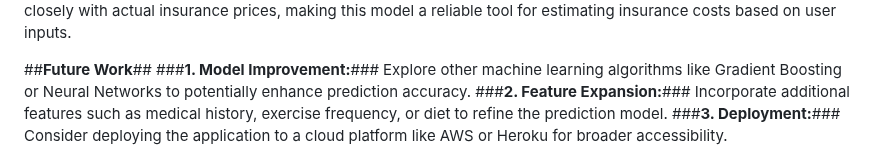
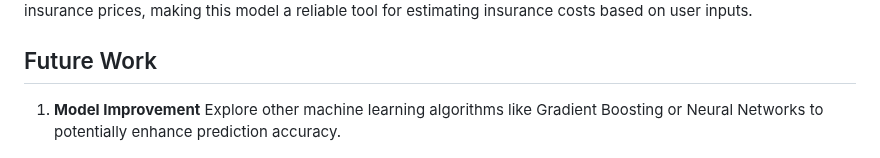
Before and after one commit to Latifunnisa/Medical-insurance-price-prediction-using-Random-Forest-Regressor, a Markdown page: README.md, the part around one of its changes. GitHub-like rendering.

```diff
--- a/README.md
+++ b/README.md
@@ -52,7 +61,6 @@ Ensure that you have Python installed. Install the required packages using:
 The Random Forest model performs well, achieving an R² score of 86.73%. The predictions align closely with actual insurance prices, making this model a reliable tool for estimating insurance costs based on user inputs.
 
-##**Future Work**##
-###**1. Model Improvement:**### Explore other machine learning algorithms like Gradient Boosting or Neural Networks to potentially enhance prediction accuracy.
-###**2. Feature Expansion:**### Incorporate additional features such as medical history, exercise frequency, or diet to refine the prediction model.
-###**3. Deployment:**### Consider deploying the application to a cloud platform like AWS or Heroku for broader accessibility.
+## Future Work
+1. **Model Improvement**
+Explore other machine learning algorithms like Gradient Boosting or Neural Networks to potentially enhance prediction accuracy.
 
```
Also changed, not shown: other parts of README.md (+56 -41 lines).
